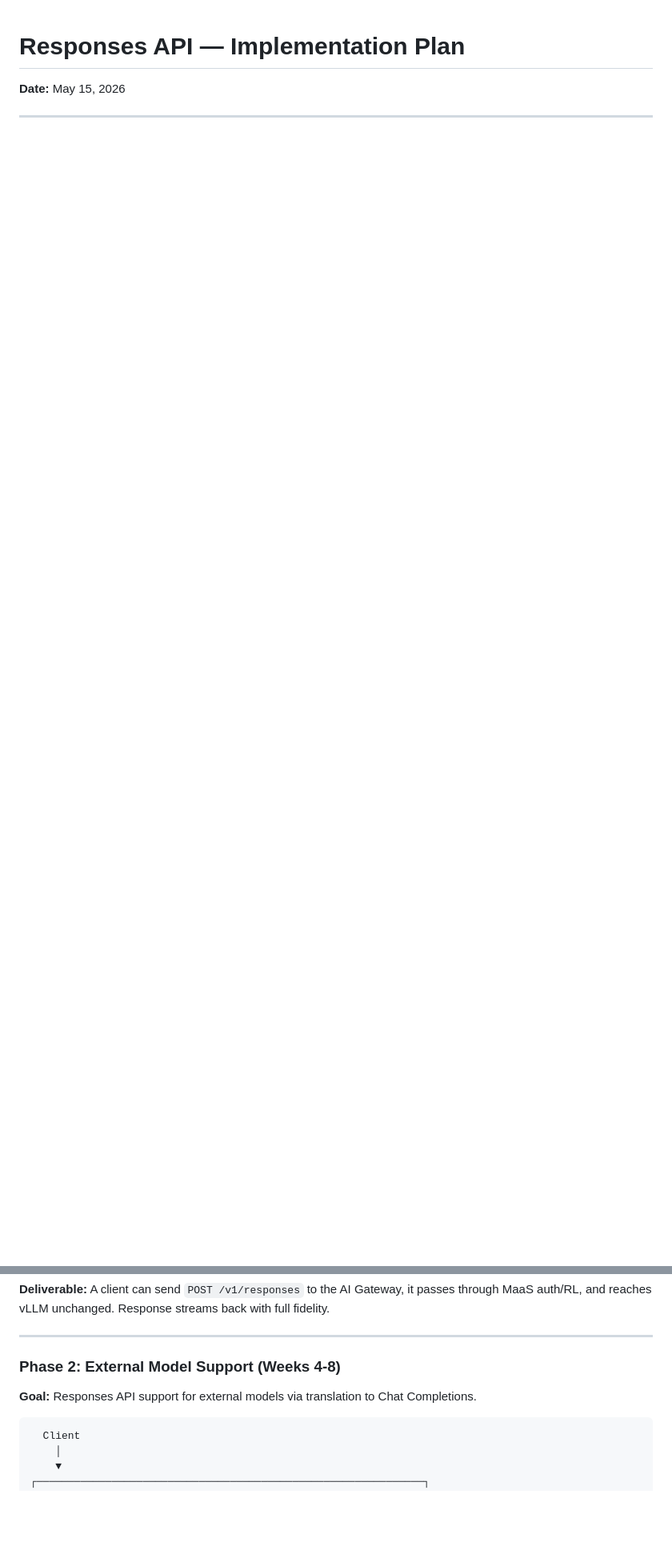
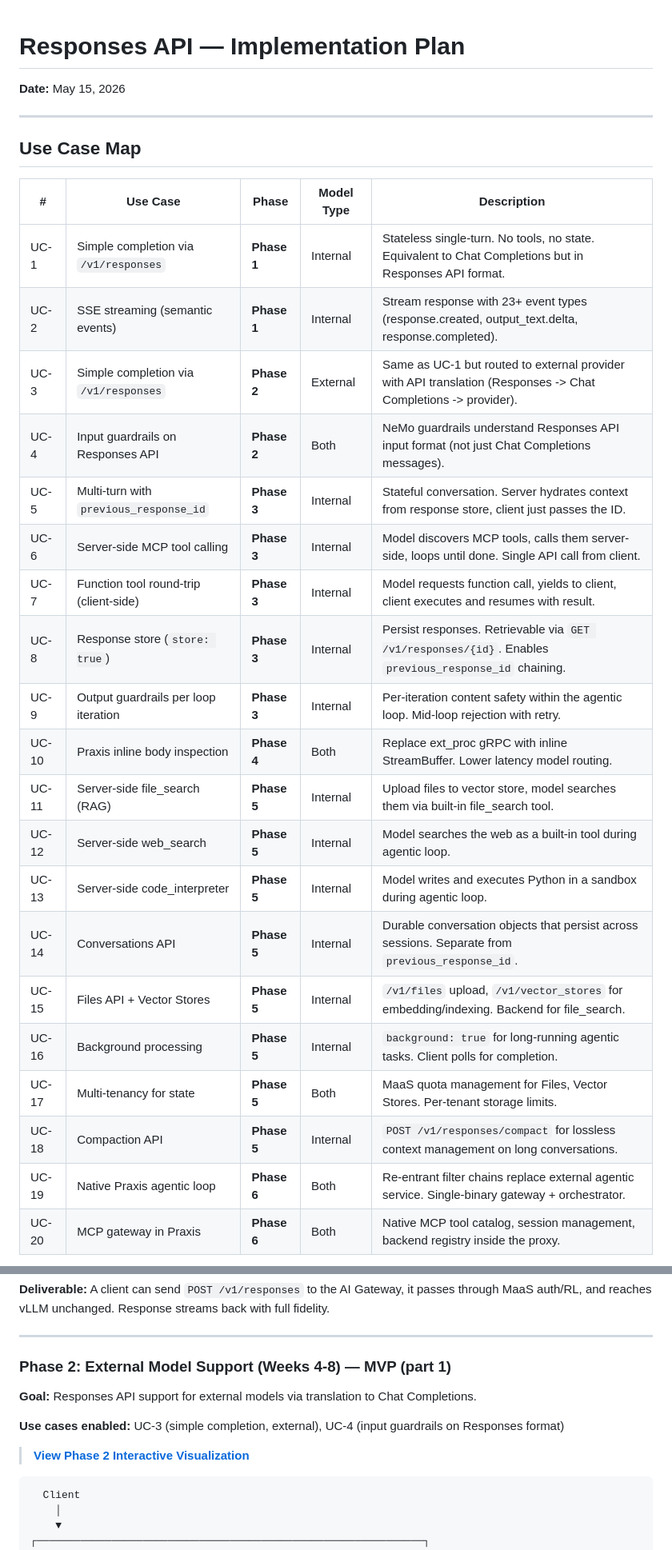
Before and after one commit to noyitz/ai-gateway-docs, a Markdown page: responses-api/05-plan.md, 2 parts joined by grey strips. Shown at 80% size. Rendered like a GitHub page; blank space fills up the shorter version.

Commit message:
Add use case map, MVP definition, per-phase use cases, and visualization links

````diff
--- a/responses-api/05-plan.md
+++ b/responses-api/05-plan.md
@@ -4,3 +4,28 @@
 
 ---
 
+## Use Case Map
+
+| # | Use Case | Phase | Model Type | Description |
+|---|----------|-------|------------|-------------|
+| UC-1 | Simple completion via `/v1/responses` | **Phase 1** | Internal | Stateless single-turn. No tools, no state. Equivalent to Chat Completions but in Responses API format. |
+| UC-2 | SSE streaming (semantic events) | **Phase 1** | Internal | Stream response with 23+ event types (response.created, output_text.delta, response.completed). |
+| UC-3 | Simple completion via `/v1/responses` | **Phase 2** | External | Same as UC-1 but routed to external provider with API translation (Responses -> Chat Completions -> provider). |
+| UC-4 | Input guardrails on Responses API | **Phase 2** | Both | NeMo guardrails understand Responses API input format (not just Chat Completions messages). |
+| UC-5 | Multi-turn with `previous_response_id` | **Phase 3** | Internal | Stateful conversation. Server hydrates context from response store, client just passes the ID. |
+| UC-6 | Server-side MCP tool calling | **Phase 3** | Internal | Model discovers MCP tools, calls them server-side, loops until done. Single API call from client. |
+| UC-7 | Function tool round-trip (client-side) | **Phase 3** | Internal | Model requests function call, yields to client, client executes and resumes with result. |
+| UC-8 | Response store (`store: true`) | **Phase 3** | Internal | Persist responses. Retrievable via `GET /v1/responses/{id}`. Enables `previous_response_id` chaining. |
+| UC-9 | Output guardrails per loop iteration | **Phase 3** | Internal | Per-iteration content safety within the agentic loop. Mid-loop rejection with retry. |
+| UC-10 | Praxis inline body inspection | **Phase 4** | Both | Replace ext_proc gRPC with inline StreamBuffer. Lower latency model routing. |
+| UC-11 | Server-side file_search (RAG) | **Phase 5** | Internal | Upload files to vector store, model searches them via built-in file_search tool. |
+| UC-12 | Server-side web_search | **Phase 5** | Internal | Model searches the web as a built-in tool during agentic loop. |
+| UC-13 | Server-side code_interpreter | **Phase 5** | Internal | Model writes and executes Python in a sandbox during agentic loop. |
+| UC-14 | Conversations API | **Phase 5** | Internal | Durable conversation objects that persist across sessions. Separate from `previous_response_id`. |
+| UC-15 | Files API + Vector Stores | **Phase 5** | Internal | `/v1/files` upload, `/v1/vector_stores` for embedding/indexing. Backend for file_search. |
+| UC-16 | Background processing | **Phase 5** | Internal | `background: true` for long-running agentic tasks. Client polls for completion. |
+| UC-17 | Multi-tenancy for state | **Phase 5** | Both | MaaS quota management for Files, Vector Stores. Per-tenant storage limits. |
+| UC-18 | Compaction API | **Phase 5** | Internal | `POST /v1/responses/compact` for lossless context management on long conversations. |
+| UC-19 | Native Praxis agentic loop | **Phase 6** | Both | Re-entrant filter chains replace external agentic service. Single-binary gateway + orchestrator. |
+| UC-20 | MCP gateway in Praxis | **Phase 6** | Both | Native MCP tool catalog, session management, backend registry inside the proxy. |
+
@@ -69,9 +115,13 @@
 
 ---
 
-### Phase 2: External Model Support (Weeks 4-8)
+### Phase 2: External Model Support (Weeks 4-8) — MVP (part 1)
 
 **Goal:** Responses API support for external models via translation to Chat Completions.
+
+**Use cases enabled:** UC-3 (simple completion, external), UC-4 (input guardrails on Responses format)
+
+> **[View Phase 2 Interactive Visualization](https://noyitz.github.io/ai-gateway-docs/responses-api/phases/phase2.html)**
 
 ```
   Client
````
Also changed, not shown: other parts of responses-api/05-plan.md (+40 -3 lines).
